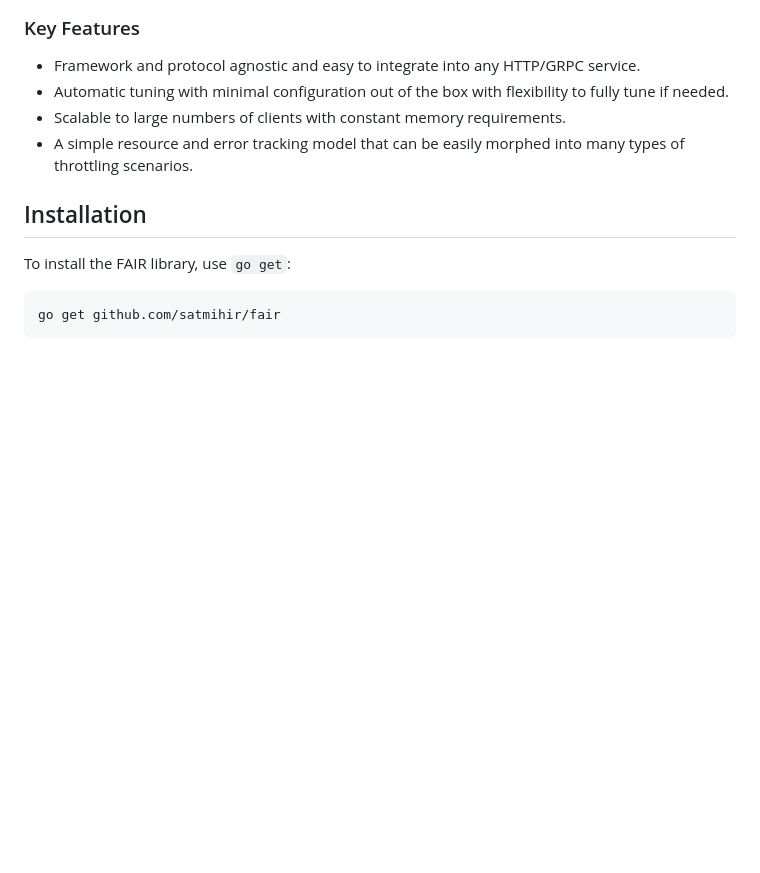
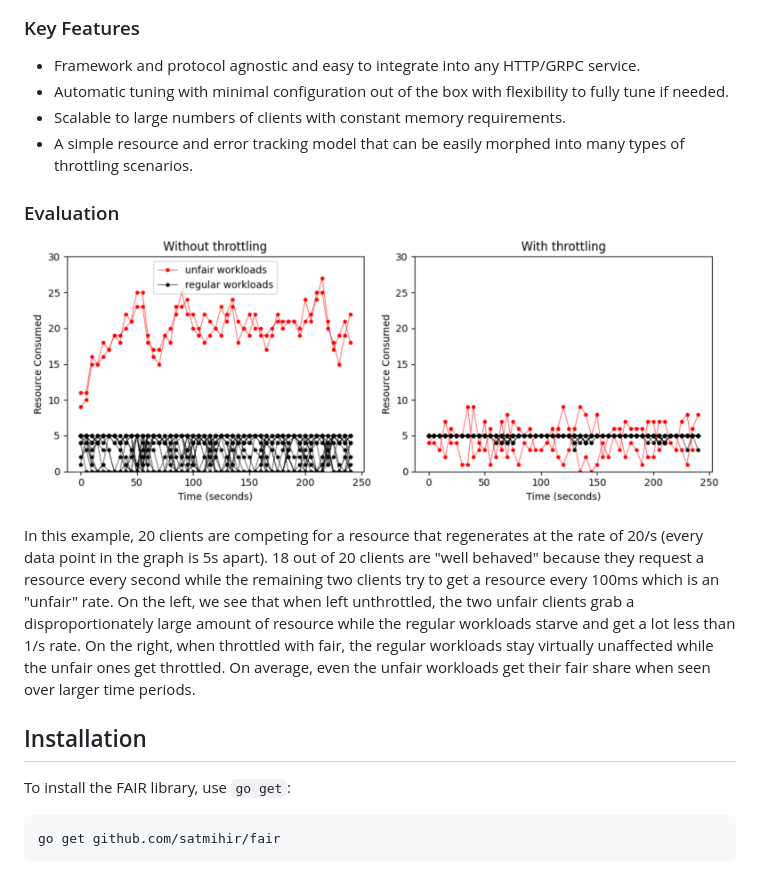
Before and after one commit to satmihir/fair, a Markdown page: README.md, the part around the change. Rendered like a GitHub page; pictures changed too: eval.png (added); blank space fills up the shorter version.

Commit message:
Add evaluation diagram and description

```diff
--- a/README.md
+++ b/README.md
@@ -13,6 +13,12 @@ The core algorithm of FAIR is based on the [Stochastic Fair BLUE](https://rtcl.e
 - Automatic tuning with minimal configuration out of the box with flexibility to fully tune if needed.
 - Scalable to large numbers of clients with constant memory requirements.
 - A simple resource and error tracking model that can be easily morphed into many types of throttling scenarios.
+
+### Evaluation
+
+![Evaluation](eval.png)
+
+In this example, 20 clients are competing for a resource that regenerates at the rate of 20/s (every data point in the graph is 5s apart). 18 out of 20 clients are "well behaved" because they request a resource every second while the remaining two clients try to get a resource every 100ms which is an "unfair" rate. On the left, we see that when left unthrottled, the two unfair clients grab a disproportionately large amount of resource while the regular workloads starve and get a lot less than 1/s rate. On the right, when throttled with fair, the regular workloads stay virtually unaffected while the unfair ones get throttled. On average, even the unfair workloads get their fair share when seen over larger time periods.
 
 ## Installation
 
```
